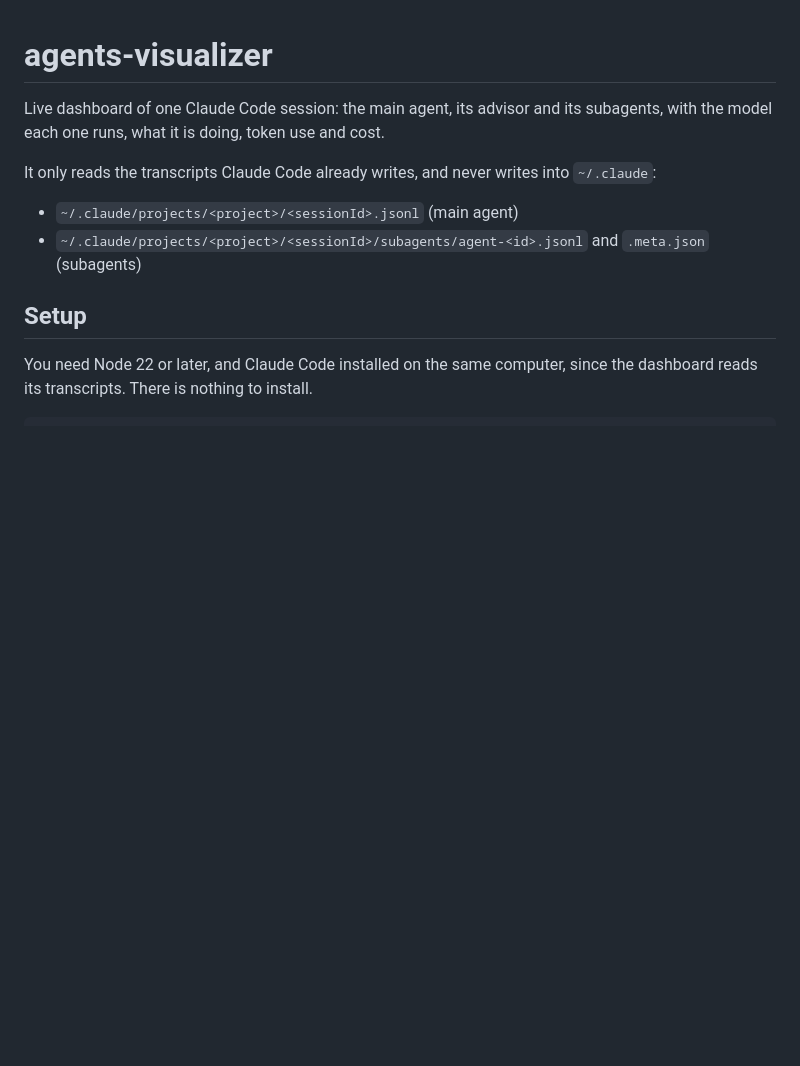
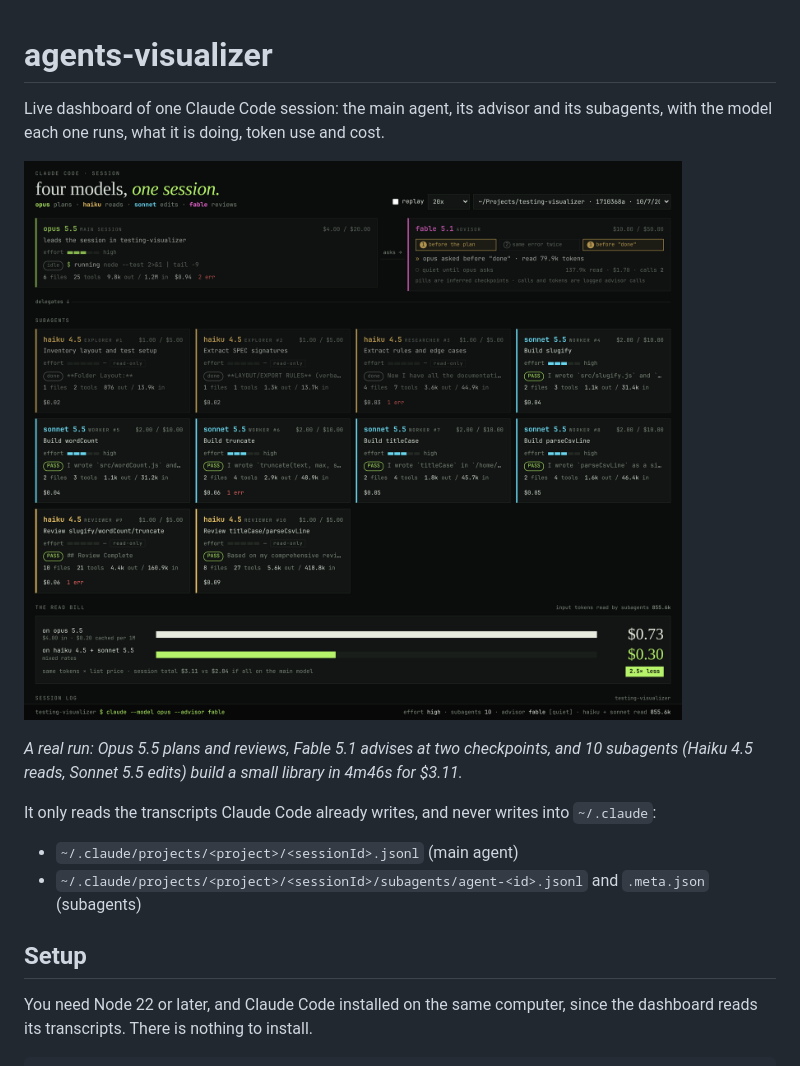
Before and after one commit to ebeltran1981/agents-visualizer, a Markdown page: README.md, the part around the change. Drawn GitHub-style; pictures changed too: docs/demo.png (added); blank space fills up the shorter version.

Commit message:
README: add a demo screenshot of a four-model run
Co-Authored-By: Claude Opus 5.5 <noreply@anthropic.com>

```diff
--- a/README.md
+++ b/README.md
@@ -1,6 +1,10 @@
 # agents-visualizer
 
 Live dashboard of one Claude Code session: the main agent, its advisor and its subagents, with the model each one runs, what it is doing, token use and cost.
+
+![Four models, one session: an Opus 5.5 main agent with a Fable 5.1 advisor and 10 Haiku 4.5 and Sonnet 5.5 subagents](docs/demo.png)
+
+*A real run: Opus 5.5 plans and reviews, Fable 5.1 advises at two checkpoints, and 10 subagents (Haiku 4.5 reads, Sonnet 5.5 edits) build a small library in 4m46s for $3.11.*
 
 It only reads the transcripts Claude Code already writes, and never writes into `~/.claude`:
 
```
